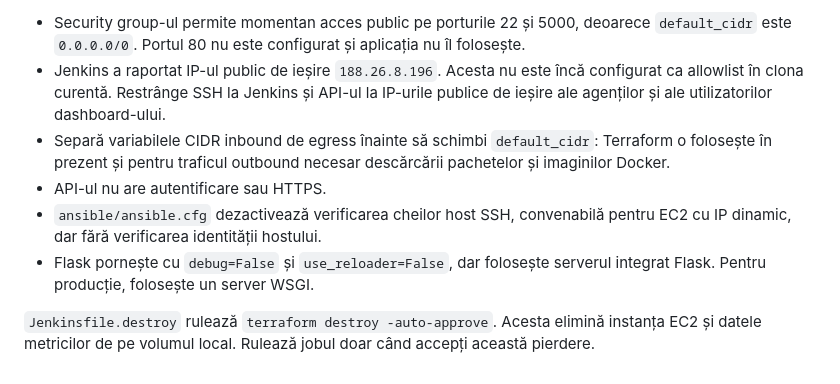
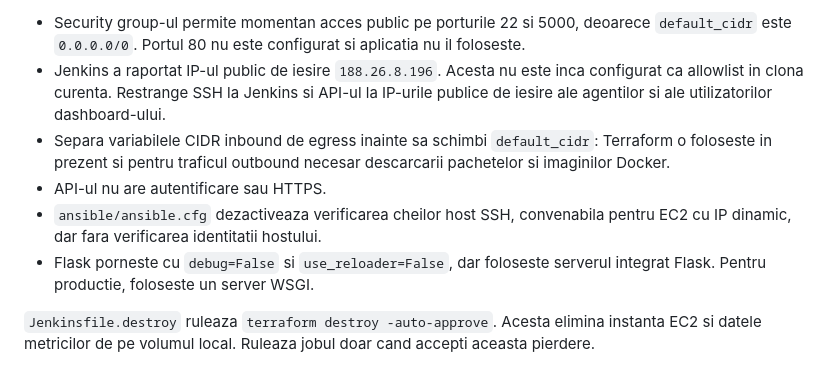
Before and after one commit to orlandor99/Agent_Based_Monitoring, a Markdown page: README.md, the part around one of its changes. Rendered like a GitHub page.

```diff
--- a/README.md
+++ b/README.md
@@ -155,9 +155,9 @@ Configurația curentă este potrivită pentru o demonstrație de curs:
 
-- Security group-ul permite momentan acces public pe porturile 22 și 5000, deoarece `default_cidr` este `0.0.0.0/0`. Portul 80 nu este configurat și aplicația nu îl folosește.
-- Jenkins a raportat IP-ul public de ieșire `188.26.8.196`. Acesta nu este încă configurat ca allowlist în clona curentă. Restrânge SSH la Jenkins și API-ul la IP-urile publice de ieșire ale agenților și ale utilizatorilor dashboard-ului.
-- Separă variabilele CIDR inbound de egress înainte să schimbi `default_cidr`: Terraform o folosește în prezent și pentru traficul outbound necesar descărcării pachetelor și imaginilor Docker.
+- Security group-ul permite momentan acces public pe porturile 22 si 5000, deoarece `default_cidr` este `0.0.0.0/0`. Portul 80 nu este configurat si aplicatia nu il foloseste.
+- Jenkins a raportat IP-ul public de iesire `188.26.8.196`. Acesta nu este inca configurat ca allowlist in clona curenta. Restrange SSH la Jenkins si API-ul la IP-urile publice de iesire ale agentilor si ale utilizatorilor dashboard-ului.
+- Separa variabilele CIDR inbound de egress inainte sa schimbi `default_cidr`: Terraform o foloseste in prezent si pentru traficul outbound necesar descarcarii pachetelor si imaginilor Docker.
 - API-ul nu are autentificare sau HTTPS.
-- `ansible/ansible.cfg` dezactivează verificarea cheilor host SSH, convenabilă pentru EC2 cu IP dinamic, dar fără verificarea identității hostului.
-- Flask pornește cu `debug=False` și `use_reloader=False`, dar folosește serverul integrat Flask. Pentru producție, folosește un server WSGI.
+- `ansible/ansible.cfg` dezactiveaza verificarea cheilor host SSH, convenabila pentru EC2 cu IP dinamic, dar fara verificarea identitatii hostului.
+- Flask porneste cu `debug=False` si `use_reloader=False`, dar foloseste serverul integrat Flask. Pentru productie, foloseste un server WSGI.
 
-`Jenkinsfile.destroy` rulează `terraform destroy -auto-approve`. Acesta elimină instanța EC2 și datele metricilor de pe volumul local. Rulează jobul doar când accepți această pierdere.
+`Jenkinsfile.destroy` ruleaza `terraform destroy -auto-approve`. Acesta elimina instanta EC2 si datele metricilor de pe volumul local. Ruleaza jobul doar cand accepti aceasta pierdere.
```
Also changed, not shown: other parts of README.md (+54 -54 lines).
